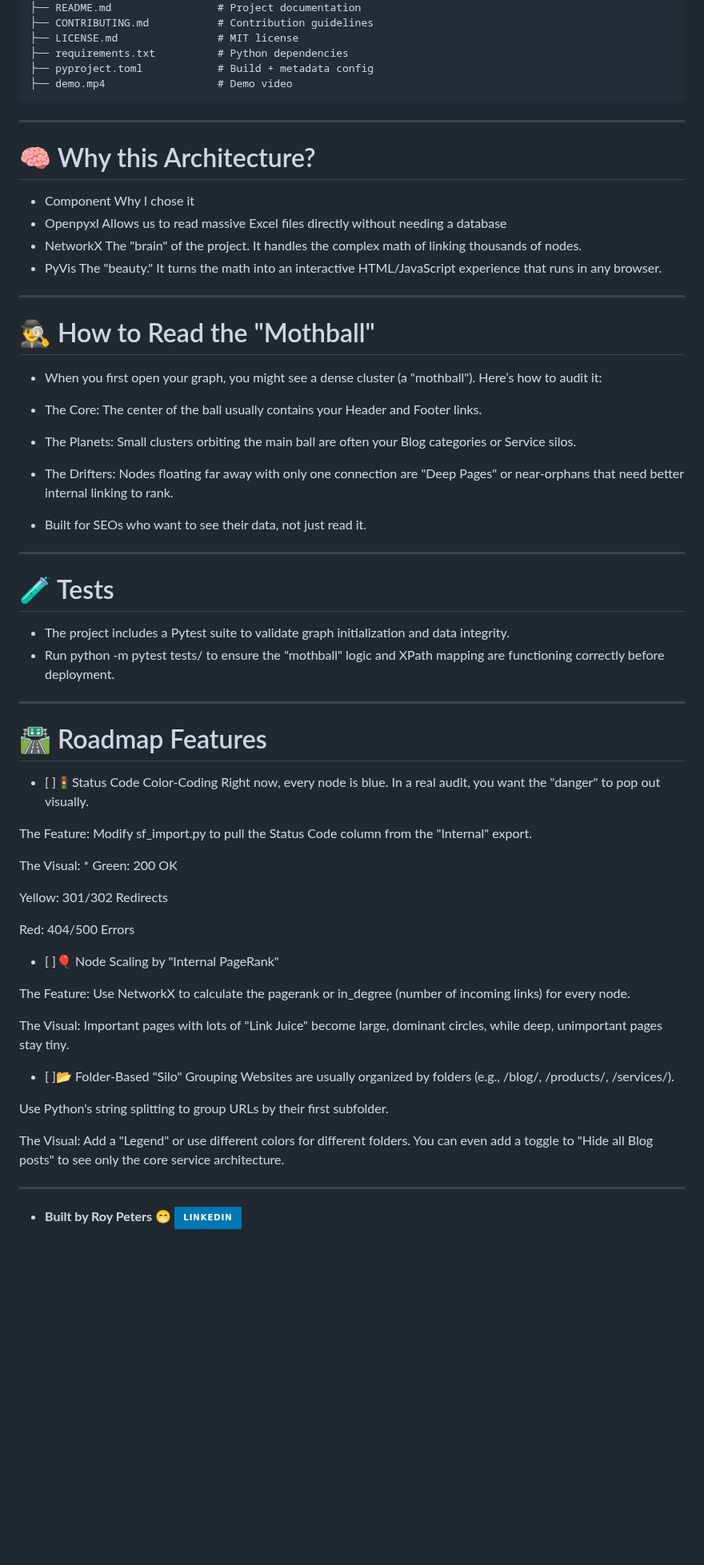
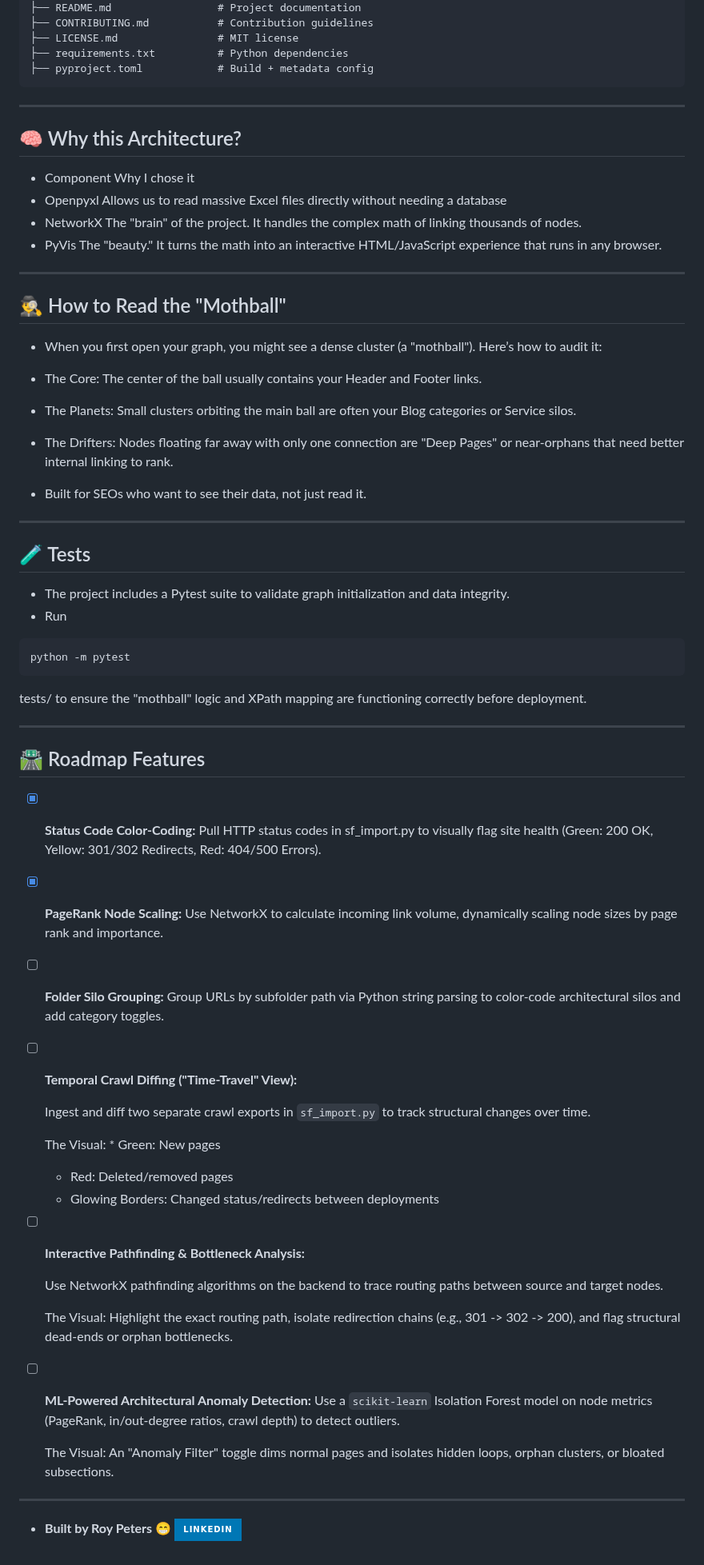
Before and after one commit to reory/web-atlas, a Markdown page: README.md, the part around one of its changes. Shown at 80% size. Drawn GitHub-style; badges without logos; blank space fills up the shorter version.

Commit message:
Updated codebase and added relevant roadmap features.

````diff
--- a/README.md
+++ b/README.md
@@ -89,12 +97,11 @@ web-atlas/
 ├── LICENSE.md                # MIT license
 ├── requirements.txt          # Python dependencies
 ├── pyproject.toml            # Build + metadata config
-├── demo.mp4                  # Demo video
 ```
 
 ---
 
-# 🧠 Why this Architecture?
+## 🧠 Why this Architecture?
 - Component Why I chose it
 - Openpyxl Allows us to read massive Excel files directly without needing a database
 - NetworkX The "brain" of the project. It handles the complex math of linking thousands of nodes.
@@ -102,7 +109,7 @@ web-atlas/
 
 ---
 
-# 🕵️‍♂️ How to Read the "Mothball"
+## 🕵️‍♂️ How to Read the "Mothball"
 - When you first open your graph, you might see a dense cluster (a "mothball"). Here’s how to audit it:
 - The Core: The center of the ball usually contains your Header and Footer links.
 - The Planets: Small clusters orbiting the main ball are often your Blog categories or Service silos.
@@ -112,37 +119,42 @@ web-atlas/
 
 ---
 
-# 🧪 Tests
+## 🧪 Tests
 - The project includes a Pytest suite to validate graph initialization and data integrity.
-- Run python -m pytest tests/ to ensure the "mothball" logic and XPath mapping are functioning correctly before deployment.
+- Run
+```bash
+python -m pytest
+```
+tests/ to ensure the "mothball" logic and XPath mapping are functioning correctly before deployment.
 
 ---
 
-# 🛣️ Roadmap Features
+## 🛣️ Roadmap Features
 
-- [ ]🚦Status Code Color-Coding
-Right now, every node is blue. In a real audit, you want the "danger" to pop out visually.
+- [x] **Status Code Color-Coding:** Pull HTTP status codes in sf_import.py to visually flag site health (Green: 200 OK, Yellow: 301/302 Redirects, Red: 404/500 Errors).
 
-The Feature: Modify sf_import.py to pull the Status Code column from the "Internal" export.
+- [x] **PageRank Node Scaling:** Use NetworkX to calculate incoming link volume, dynamically scaling node sizes by page rank and importance.
 
-The Visual: * Green: 200 OK
+- [ ] **Folder Silo Grouping:** Group URLs by subfolder path via Python string parsing to color-code architectural silos and add category toggles.
 
-Yellow: 301/302 Redirects
+- [ ] **Temporal Crawl Diffing ("Time-Travel" View):**
 
-Red: 404/500 Errors
+    Ingest and diff two separate crawl exports in `sf_import.py` to track structural changes over time.
 
-- [ ]🎈 Node Scaling by "Internal PageRank"
+    The Visual: * Green: New pages
+    * Red: Deleted/removed pages
+    * Glowing Borders: Changed status/redirects between deployments
 
-The Feature: Use NetworkX to calculate the pagerank or in_degree (number of incoming links) for every node.
+- [ ] **Interactive Pathfinding & Bottleneck Analysis:**
 
-The Visual: Important pages with lots of "Link Juice" become large, dominant circles, while deep, unimportant pages stay tiny.
+    Use NetworkX pathfinding algorithms on the backend to trace routing paths between source and target nodes.
 
-- [ ]📂 Folder-Based "Silo" Grouping
-Websites are usually organized by folders (e.g., /blog/, /products/, /services/).
+    The Visual: Highlight the exact routing path, isolate redirection chains (e.g., 301 -> 302 -> 200), and flag structural dead-ends or orphan bottlenecks.
 
-Use Python's string splitting to group URLs by their first subfolder.
+- [ ] **ML-Powered Architectural Anomaly Detection:**
+    Use a `scikit-learn` Isolation Forest model on node metrics (PageRank, in/out-degree ratios, crawl depth) to detect outliers.
 
-The Visual: Add a "Legend" or use different colors for different folders. You can even add a toggle to "Hide all Blog posts" to see only the core service architecture.
+    The Visual: An "Anomaly Filter" toggle dims normal pages and isolates hidden loops, orphan clusters, or bloated subsections.
 
 ---
 
````
Also changed, not shown: other parts of README.md (+18 -10 lines), screenshots/Screenshot 2026-10-15 232212.png (added), 9 other files.
